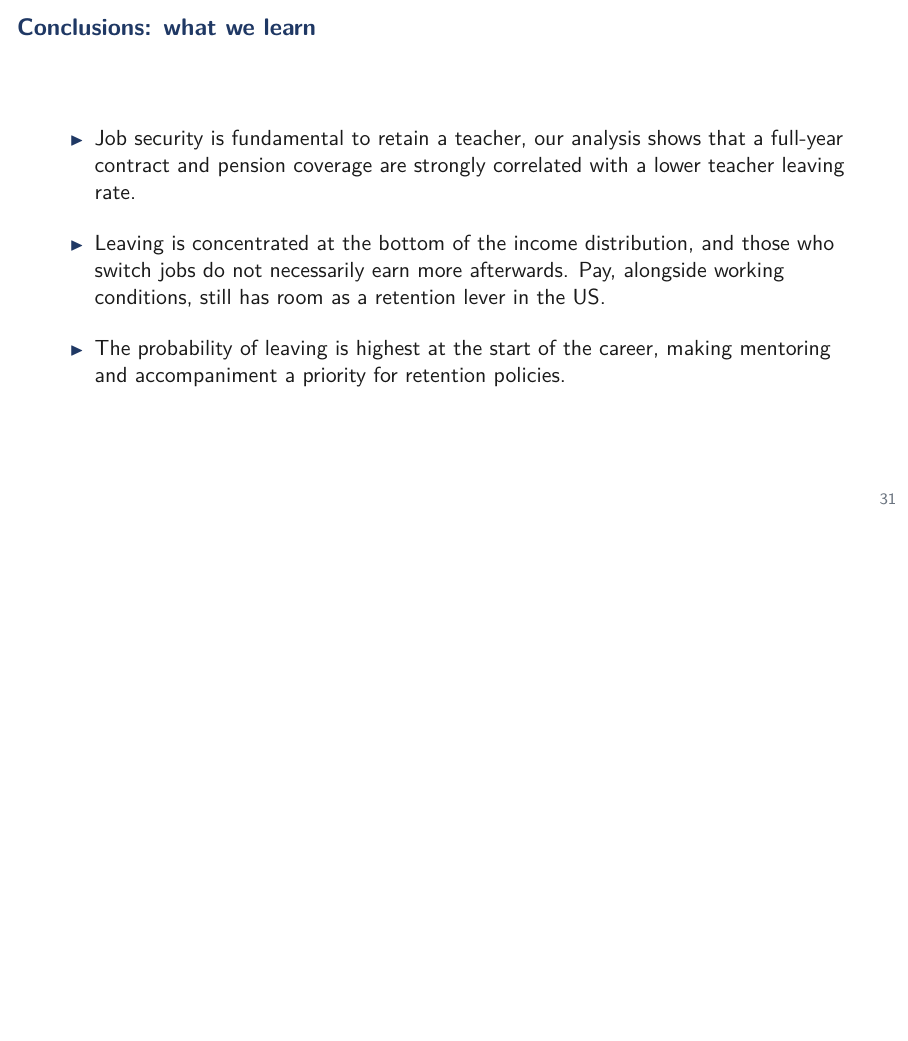
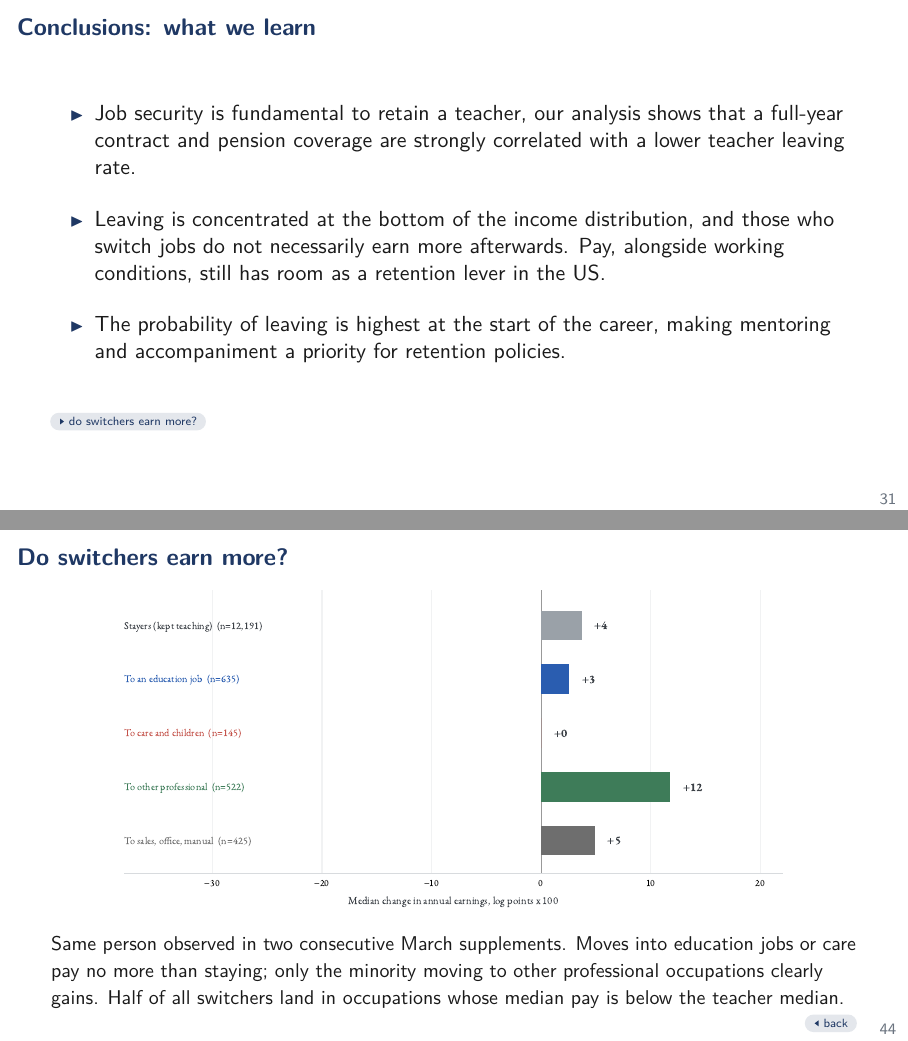
Before and after one commit to jedr1-ship-it/Alternative-Pathways----Quant, LaTeX slides (report/data_cluster/main.tex): page 31 of 49 before the commit and pages 31 and 44 of 50 after it, the two joined at a grey line, the shorter picture padded with empty space. Compiled offline with pdfLaTeX.

Commit message:
Evidence behind the switcher-pay claim: linked-panel earnings appendix
- New appendix 'Do switchers earn more?' (pay7_destinations, linked
  consecutive ASECs: stayers +4 log points, education jobs +3, care 0,
  other professional +12, sales/office/manual +5), with a button from
  the conclusions slide in both decks.
- Occupation-median check: 50.4% of switchers land in occupations whose
  median full-year pay is below the teacher median (USD 59k).

Co-Authored-By: Claude Fable 5 <noreply@anthropic.com>
Claude-Session: https://claude.ai/code/session_01DNzQPDcr3zfLTraMHUHqUn

```diff
--- a/report/data_cluster/main.tex
+++ b/report/data_cluster/main.tex
@@ -486,7 +486,7 @@
 \end{frame}
 
 % ================= Conclusions =================
-\begin{frame}{Conclusions: what we learn}
+\begin{frame}[label=mainconcl]{Conclusions: what we learn}
   \vspace{0.5em}
   \begin{itemize}\setlength\itemsep{1.1em}
     \item Job security is fundamental to retain a teacher, our analysis
@@ -500,6 +500,8 @@
           career, making mentoring and accompaniment a priority for
           retention policies.
   \end{itemize}
+  \vfill
+  \appbtn{appswitchpay}{do switchers earn more?}
 \end{frame}
 
 \begin{frame}{Conclusions: where the policy margins are}
@@ -708,6 +710,19 @@
   \backbtn{mainflow}
 \end{frame}
 
+\begin{frame}[label=appswitchpay]{Do switchers earn more?}
+  \begin{center}
+    \includegraphics[height=0.70\textheight]{figures/pay7_destinations_deck.pdf}
+  \end{center}
+  \vspace{-0.2em}
+  {\small Same person observed in two consecutive March supplements.
+   Moves into education jobs or care pay no more than staying; only the
+   minority moving to other professional occupations clearly gains. Half
+   of all switchers land in occupations whose median pay is below the
+   teacher median.}
+  \backbtn{mainconcl}
+\end{frame}
+
 \begin{frame}[label=appoccprop]{The proportions behind the destinations chart}
   \begin{center}
   \small
```
Also changed, not shown: report/data_cluster/figures/pay7_destinations_deck.pdf, report/data_cluster/main.pdf, report/figures_deck/pay7_destinations_deck.pdf, report/figures_deck/pay7_destinations_deck.png, 2 other files.
